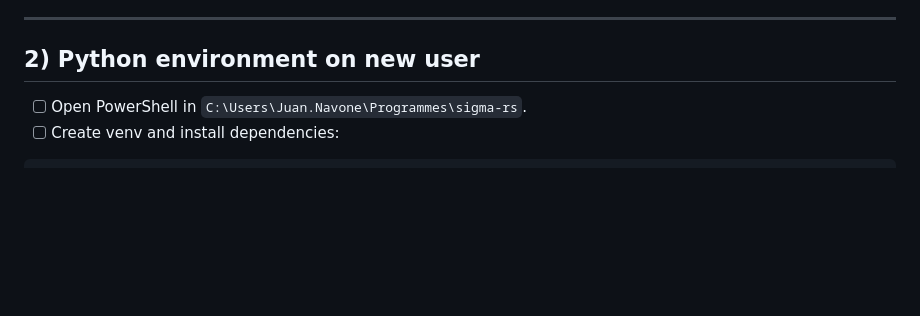
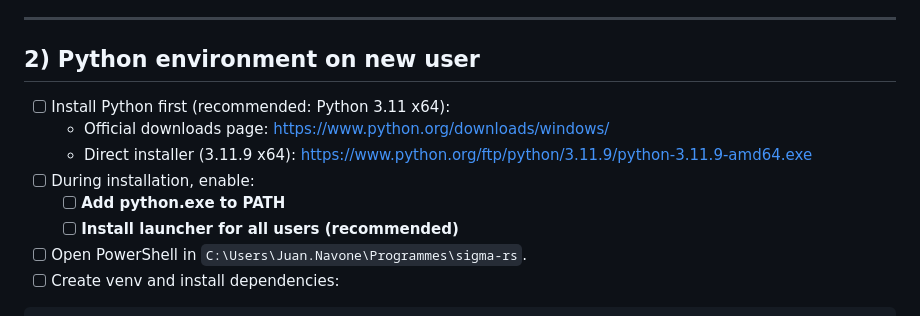
Before and after one commit to salamonepablo/sigma-rs, a Markdown page: HANDOVER_USER_MIGRATION_JUAN_NAVONE_TODO.md, the part around the change. Drawn GitHub-style; blank space fills up the shorter version.

Commit message:
docs: add python install links to migration handover

```diff
--- a/HANDOVER_USER_MIGRATION_JUAN_NAVONE_TODO.md
+++ b/HANDOVER_USER_MIGRATION_JUAN_NAVONE_TODO.md
@@ -30,6 +30,13 @@
 ---
 
 ## 2) Python environment on new user
+
+- [ ] Install Python first (recommended: Python 3.11 x64):
+  - Official downloads page: https://www.python.org/downloads/windows/
+  - Direct installer (3.11.9 x64): https://www.python.org/ftp/python/3.11.9/python-3.11.9-amd64.exe
+- [ ] During installation, enable:
+  - [ ] **Add python.exe to PATH**
+  - [ ] **Install launcher for all users (recommended)**
 
 - [ ] Open PowerShell in `C:\Users\Juan.Navone\Programmes\sigma-rs`.
 - [ ] Create venv and install dependencies:
```
